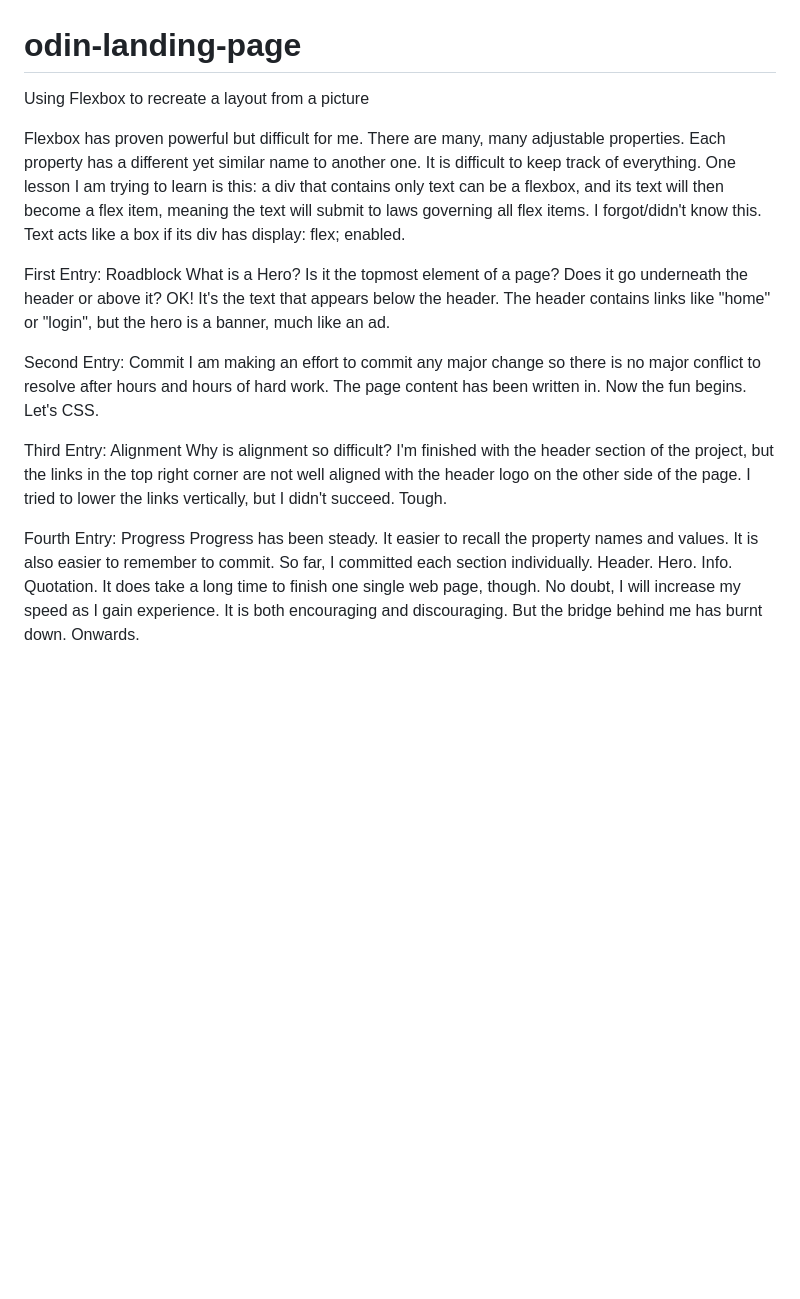
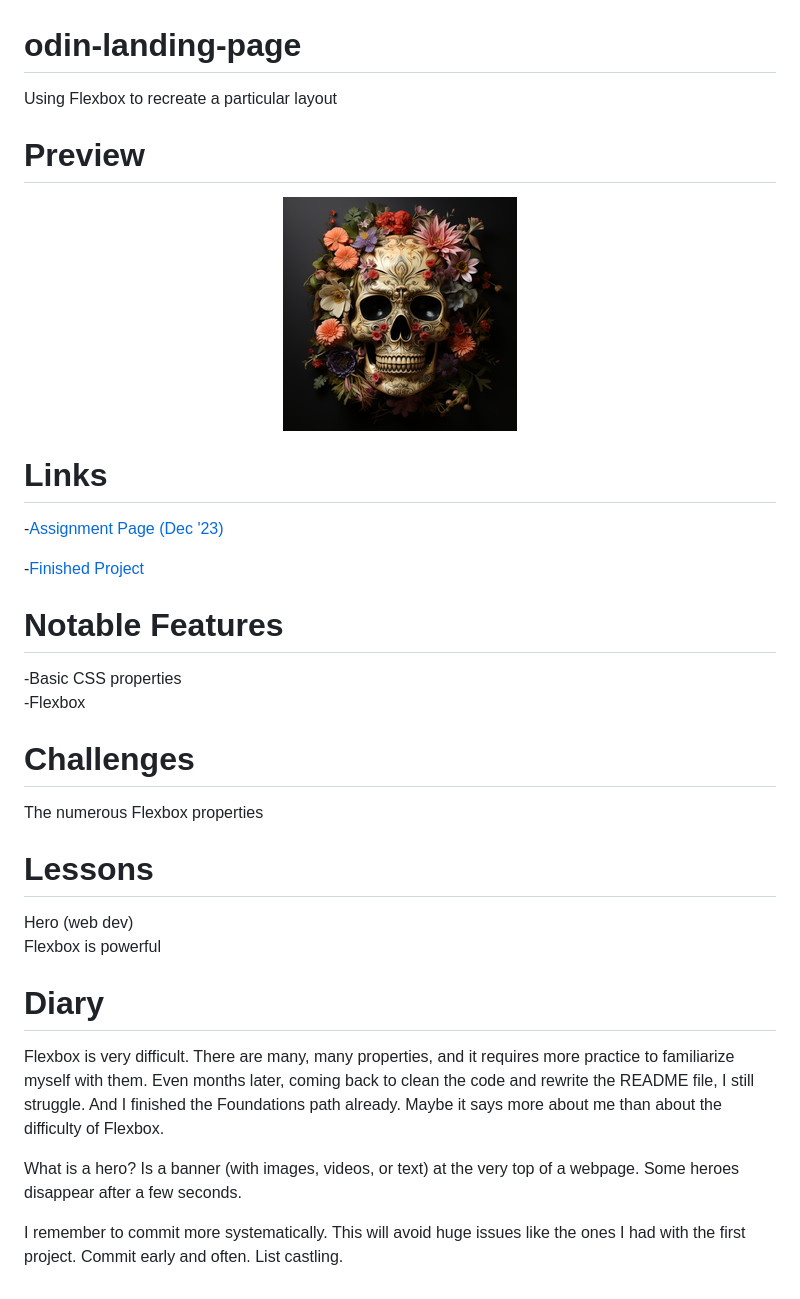
Before and after one commit to ErreurDeSyntaxe/foundations-landing-page, a Markdown page: README.md, the part around the change. GitHub-like rendering; pictures changed too: images/memento-mori-small.png (added); blank space fills up the shorter version.

Commit message:
Revisit old project, Write README

```diff
--- a/README.md
+++ b/README.md
@@ -1,38 +1,42 @@
 # odin-landing-page
-Using Flexbox to recreate a layout from a picture
+Using Flexbox to recreate a particular layout
 
-Flexbox has proven powerful but difficult for me.
-There are many, many adjustable properties.
-Each property has a different yet similar name to
-another one. It is difficult to keep track of everything.
-One lesson I am trying to learn is this: a div that contains
-only text can be a flexbox, and its text will then become
-a flex item, meaning the text will submit to laws governing
-all flex items. I forgot/didn't know this. Text acts like
-a box if its div has display: flex; enabled.
+# Preview
 
-First Entry: Roadblock
-What is a Hero? Is it the topmost element of a page?
-Does it go underneath the header or above it?
-OK! It's the text that appears below the header. The
-header contains links like "home" or "login", but the hero
-is a banner, much like an ad.
+<div align="center">
+    <img src="./images/memento-mori-small.png" alt="">
+</div>
 
-Second Entry: Commit
-I am making an effort to commit any major change so there is
-no major conflict to resolve after hours and hours of hard work.
-The page content has been written in. Now the fun begins. Let's CSS.
+# Links
 
-Third Entry: Alignment
-Why is alignment so difficult? I'm finished with the header section
-of the project, but the links in the top right corner are not
-well aligned with the header logo on the other side of the page.
-I tried to lower the links vertically, but I didn't succeed. Tough.
+-[Assignment Page (Dec '23)](https://www.theodinproject.com/lessons/foundations-landing-page)
 
-Fourth Entry: Progress
-Progress has been steady. It easier to recall the property names and
-values. It is also easier to remember to commit. So far, I committed
-each section individually. Header. Hero. Info. Quotation. It does
-take a long time to finish one single web page, though. No doubt, I
-will increase my speed as I gain experience. It is both encouraging
-and discouraging. But the bridge behind me has burnt down. Onwards.
+-[Finished Project](https://erreurdesyntaxe.github.io/odin-landing-page/)
+
+# Notable Features
+
+-Basic CSS properties
+-Flexbox
+
+# Challenges
+
+The numerous Flexbox properties
+
+# Lessons
+
+Hero (web dev)
+Flexbox is powerful
+
+# Diary
+
+Flexbox is very difficult. There are many, many properties, and it requires
+more practice to familiarize myself with them. Even months later, coming back
+to clean the code and rewrite the README file, I still struggle. And I finished
+the Foundations path already. Maybe it says more about me than about the
+difficulty of Flexbox.
+
+What is a hero?  Is a banner (with images, videos, or text) at the very top of
+a webpage. Some heroes disappear after a few seconds.
+
+I remember to commit more systematically. This will avoid huge issues like the
+ones I had with the first project. Commit early and often. List castling.
```
